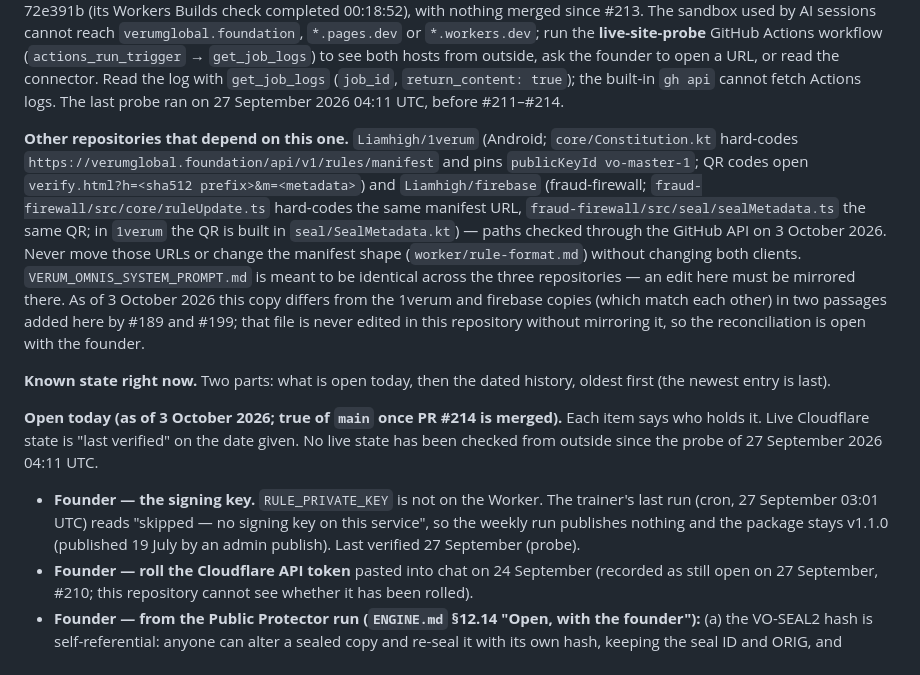
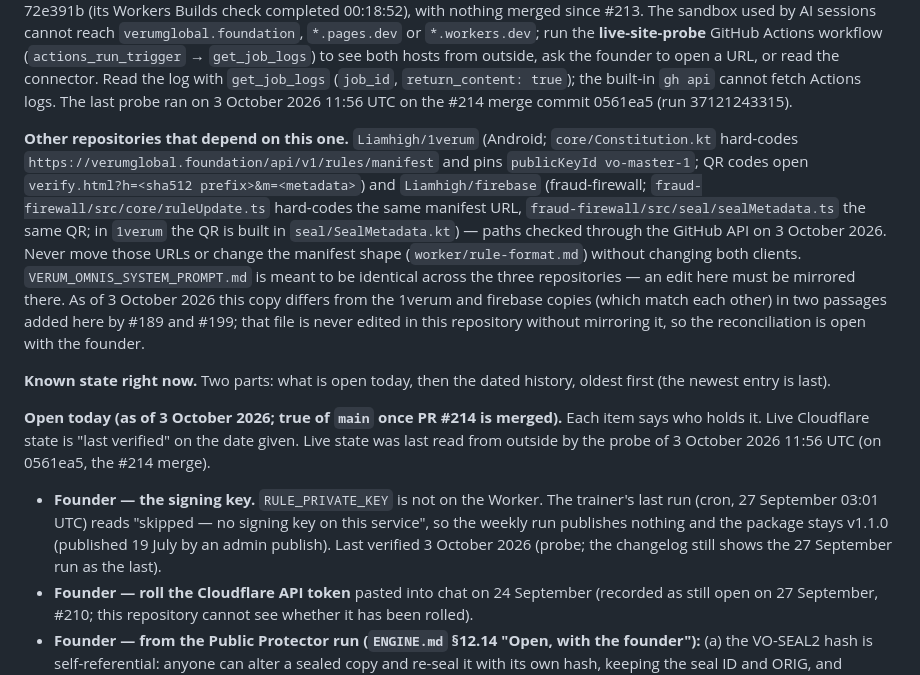
Before and after one commit to Liamhigh/webdocsol, a Markdown page: AGENTS.md, the part around one of its changes. Drawn GitHub-style.

Commit message:
AGENTS.md: record the 3 October outside probe of the #214 merge
The probe (run 37121243315, on 0561ea5) read all three hosts: health ok with
every tier served from assets, manifest v1.1.0 under vo-master-1, trainer
changelog unchanged since the 27 September skip. Docs still named the
27 September probe as the last outside read.

Co-Authored-By: Claude Opus 5.5 <noreply@anthropic.com>
Claude-Session: https://claude.ai/code/session_01TvsrVBWJh6xNiW1dMk48xj

```diff
--- a/AGENTS.md
+++ b/AGENTS.md
@@ -64,7 +64,7 @@ by AI sessions cannot reach `verumglobal.foundation`, `*.pages.dev` or `*.worker
 **live-site-probe** GitHub Actions workflow (`actions_run_trigger` → `get_job_logs`) to see both
 hosts from outside, ask the founder to open a URL, or read the connector. Read the log with
 `get_job_logs` (`job_id`, `return_content: true`); the built-in `gh api` cannot fetch Actions
-logs. The last probe ran on 27 September 2026 04:11 UTC, before #211–#214.
+logs. The last probe ran on 3 October 2026 11:56 UTC on the #214 merge commit 0561ea5 (run 37121243315).
 
 **Other repositories that depend on this one.** `Liamhigh/1verum` (Android;
 `core/Constitution.kt` hard-codes `https://verumglobal.foundation/api/v1/rules/manifest` and
@@ -83,12 +83,12 @@ founder.
 (the newest entry is last).
 
 **Open today (as of 3 October 2026; true of `main` once PR #214 is merged).** Each
-item says who holds it. Live Cloudflare state is "last verified" on the date given. No live
-state has been checked from outside since the probe of 27 September 2026 04:11 UTC.
+item says who holds it. Live Cloudflare state is "last verified" on the date given. Live state was
+last read from outside by the probe of 3 October 2026 11:56 UTC (on 0561ea5, the #214 merge).
 - **Founder — the signing key.** `RULE_PRIVATE_KEY` is not on the Worker. The trainer's last run
   (cron, 27 September 03:01 UTC) reads "skipped — no signing key on this service", so the weekly
   run publishes nothing and the package stays v1.1.0 (published 19 July by an admin publish).
-  Last verified 27 September (probe).
+  Last verified 3 October 2026 (probe; the changelog still shows the 27 September run as the last).
 - **Founder — roll the Cloudflare API token** pasted into chat on 24 September (recorded as
   still open on 27 September, #210; this repository cannot see whether it has been rolled).
 - **Founder — from the Public Protector run (`ENGINE.md` §12.14 "Open, with the founder"):**
```
Also changed, not shown: other parts of AGENTS.md (+1 -1 lines).
